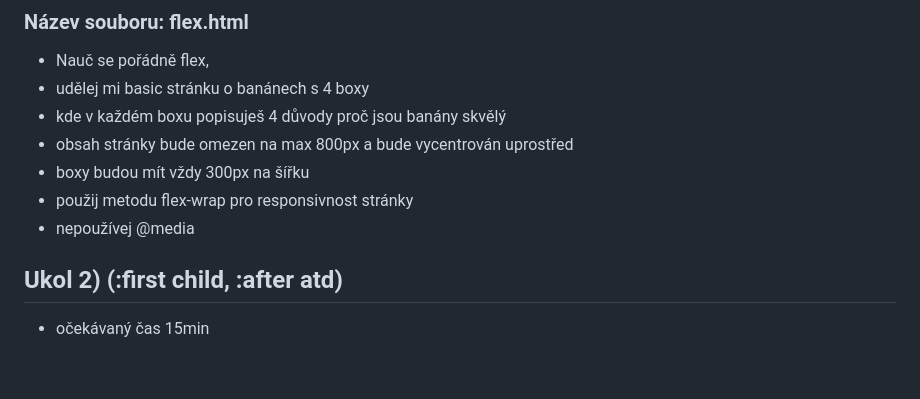
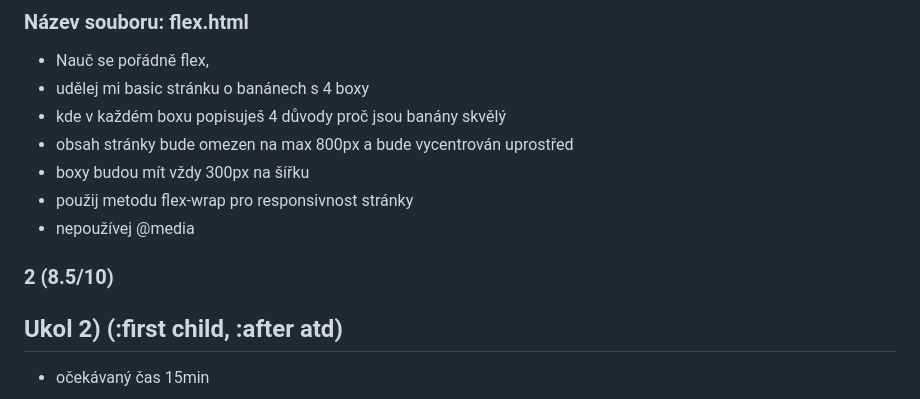
Before and after one commit to kai063/domaci-prace, a Markdown page: README.md, the part around the change. GitHub-like rendering; blank space fills up the shorter version.

Commit message:
První cviko hotovo

```diff
--- a/README.md
+++ b/README.md
@@ -22,6 +22,7 @@
 * boxy budou mít vždy 300px na šířku
 * použij metodu flex-wrap pro responsivnost stránky
 * nepoužívej @media
+### 2 (8.5/10)
 
 ## Ukol 2) (:first child, :after atd)
 * očekávaný čas 15min
```
